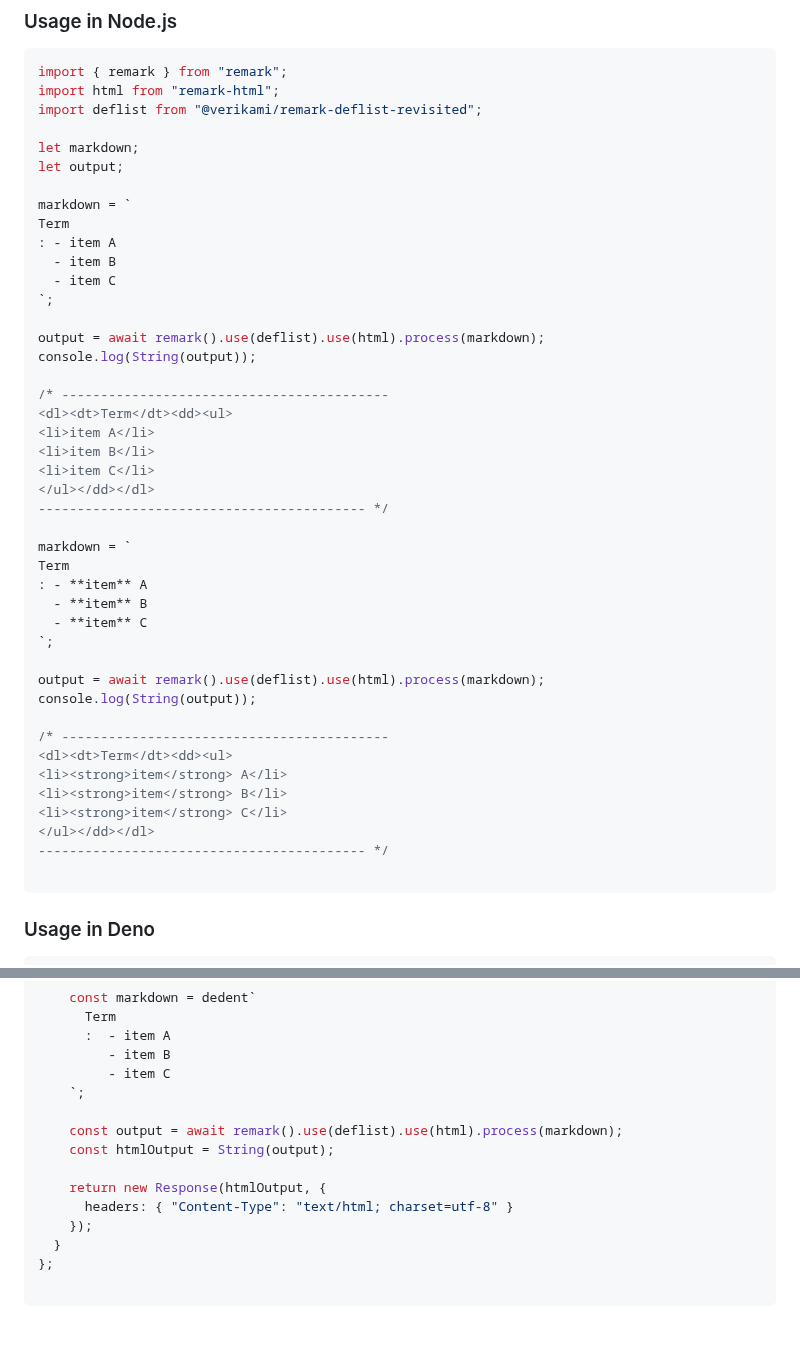
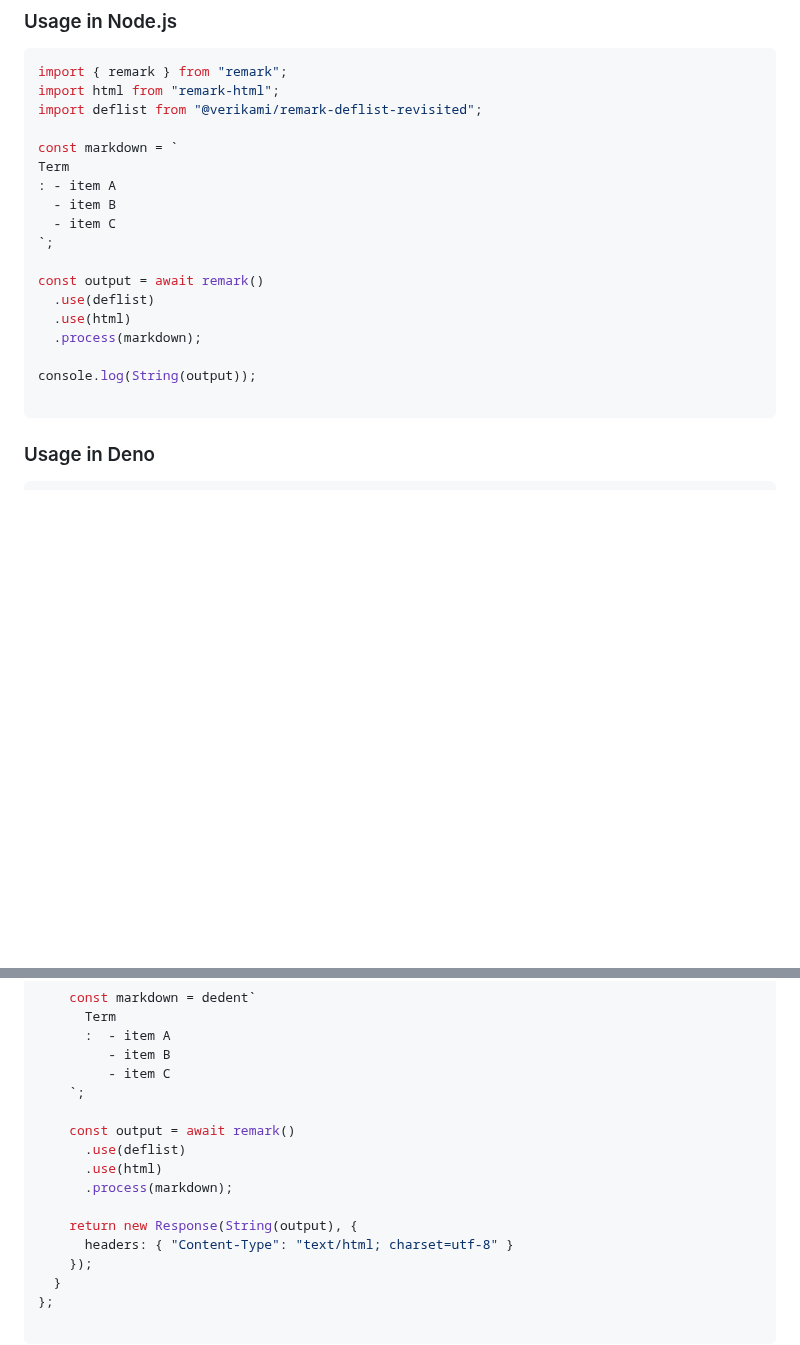
Before and after one commit to veriKami/remark-deflist-revisited, a Markdown page: README.md, 2 parts joined by grey strips. Rendered like a GitHub page; blank space fills up the shorter version.

Commit message:
doc: update

````diff
--- a/README.md
+++ b/README.md
@@ -71,44 +72,19 @@ import { remark } from "remark";
 import html from "remark-html";
 import deflist from "@verikami/remark-deflist-revisited";
 
-let markdown;
-let output;
-
-markdown = `
+const markdown = `
 Term
 : - item A
   - item B
   - item C
 `;
 
-output = await remark().use(deflist).use(html).process(markdown);
+const output = await remark()
+  .use(deflist)
+  .use(html)
+  .process(markdown);
+
 console.log(String(output));
-
-/* ------------------------------------------
-<dl><dt>Term</dt><dd><ul>
-<li>item A</li>
-<li>item B</li>
-<li>item C</li>
-</ul></dd></dl>
------------------------------------------- */
-
-markdown = `
-Term
-: - **item** A
-  - **item** B
-  - **item** C
-`;
-
-output = await remark().use(deflist).use(html).process(markdown);
-console.log(String(output));
-
-/* ------------------------------------------
-<dl><dt>Term</dt><dd><ul>
-<li><strong>item</strong> A</li>
-<li><strong>item</strong> B</li>
-<li><strong>item</strong> C</li>
-</ul></dd></dl>
------------------------------------------- */
 
 ```
 
@@ -156,10 +132,12 @@ export default {
          - item C
     `;
 
-    const output = await remark().use(deflist).use(html).process(markdown);
-    const htmlOutput = String(output);
+    const output = await remark()
+      .use(deflist)
+      .use(html)
+      .process(markdown);
 
-    return new Response(htmlOutput, {
+    return new Response(String(output), {
       headers: { "Content-Type": "text/html; charset=utf-8" }
     });
   }
````
Also changed, not shown: other parts of README.md (+6 -1 lines).
